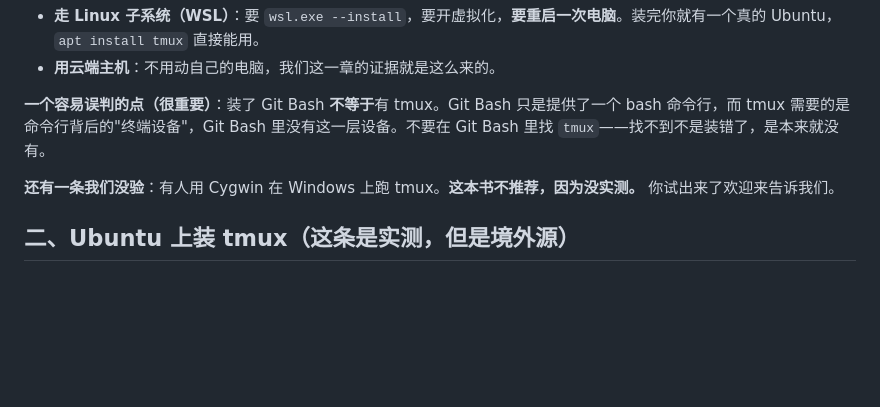
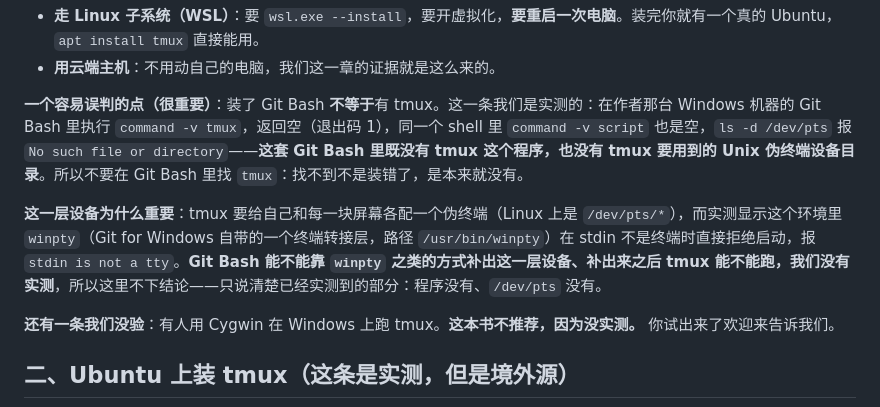
Before and after one commit to xiaomijituan/agent-machine-room-handbook, a Markdown page: chapters/01-one-screen-many-ai/china.md, the part around the change. Rendered like a GitHub page; blank space fills up the shorter version.

```diff
--- a/chapters/01-one-screen-many-ai/china.md
+++ b/chapters/01-one-screen-many-ai/china.md
@@ -16,7 +16,9 @@ wsl.exe -l -v            # 返回「未安装适用于 Linux 的 Windows 子系
 - **走 Linux 子系统（WSL）**：要 `wsl.exe --install`，要开虚拟化，**要重启一次电脑**。装完你就有一个真的 Ubuntu，`apt install tmux` 直接能用。
 - **用云端主机**：不用动自己的电脑，我们这一章的证据就是这么来的。
 
-**一个容易误判的点（很重要）**：装了 Git Bash **不等于**有 tmux。Git Bash 只是提供了一个 bash 命令行，而 tmux 需要的是命令行背后的"终端设备"，Git Bash 里没有这一层设备。不要在 Git Bash 里找 `tmux`——找不到不是装错了，是本来就没有。
+**一个容易误判的点（很重要）**：装了 Git Bash **不等于**有 tmux。这一条我们是实测的：在作者那台 Windows 机器的 Git Bash 里执行 `command -v tmux`，返回空（退出码 1），同一个 shell 里 `command -v script` 也是空，`ls -d /dev/pts` 报 `No such file or directory`——**这套 Git Bash 里既没有 tmux 这个程序，也没有 tmux 要用到的 Unix 伪终端设备目录**。所以不要在 Git Bash 里找 `tmux`：找不到不是装错了，是本来就没有。
+
+**这一层设备为什么重要**：tmux 要给自己和每一块屏幕各配一个伪终端（Linux 上是 `/dev/pts/*`），而实测显示这个环境里 `winpty`（Git for Windows 自带的一个终端转接层，路径 `/usr/bin/winpty`）在 stdin 不是终端时直接拒绝启动，报 `stdin is not a tty`。**Git Bash 能不能靠 `winpty` 之类的方式补出这一层设备、补出来之后 tmux 能不能跑，我们没有实测**，所以这里不下结论——只说清楚已经实测到的部分：程序没有、`/dev/pts` 没有。
 
 **还有一条我们没验**：有人用 Cygwin 在 Windows 上跑 tmux。**这本书不推荐，因为没实测。** 你试出来了欢迎来告诉我们。
 
```
Also changed, not shown: chapters/01-one-screen-many-ai/verify.md (+2 -1 lines).
